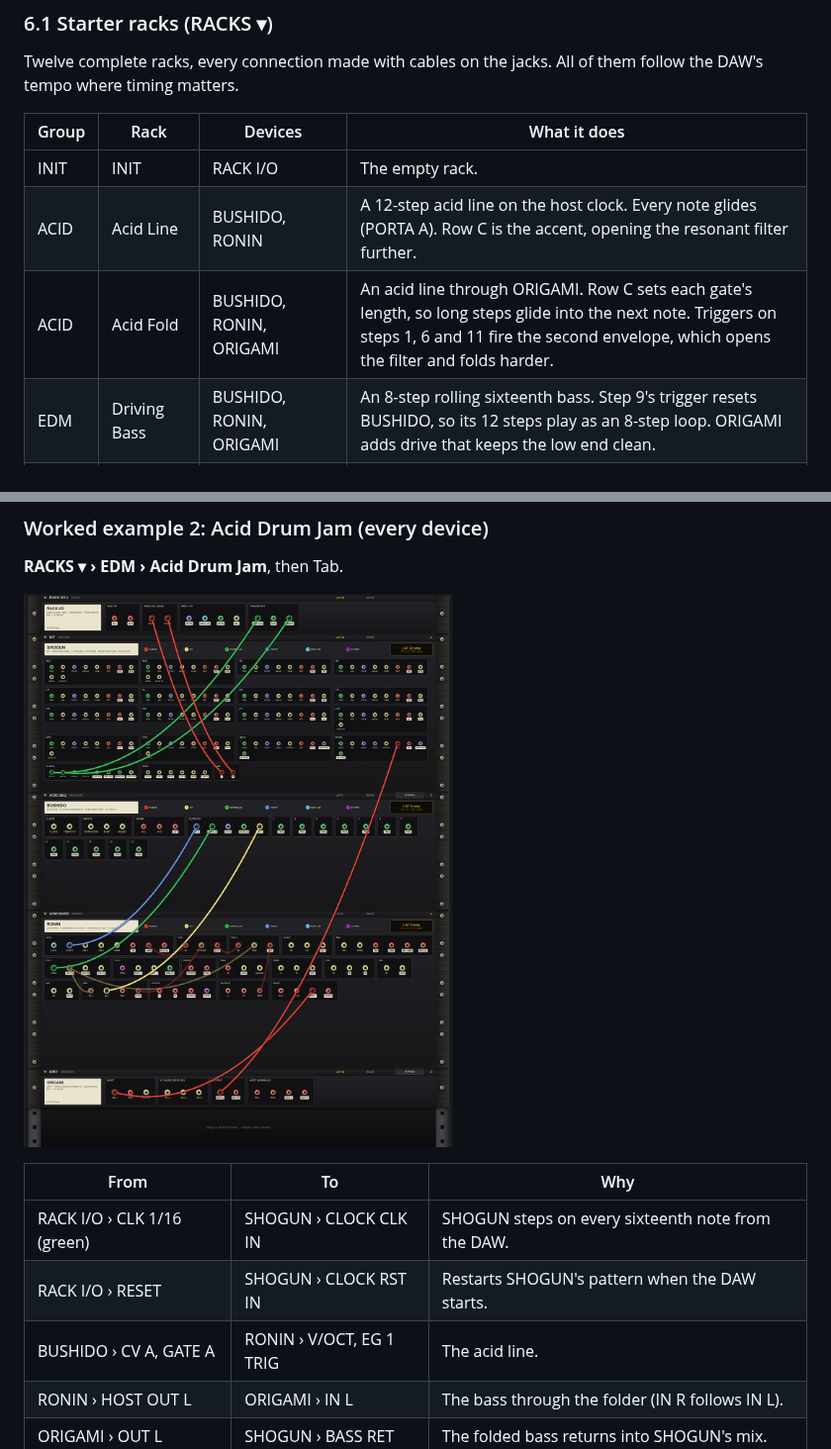
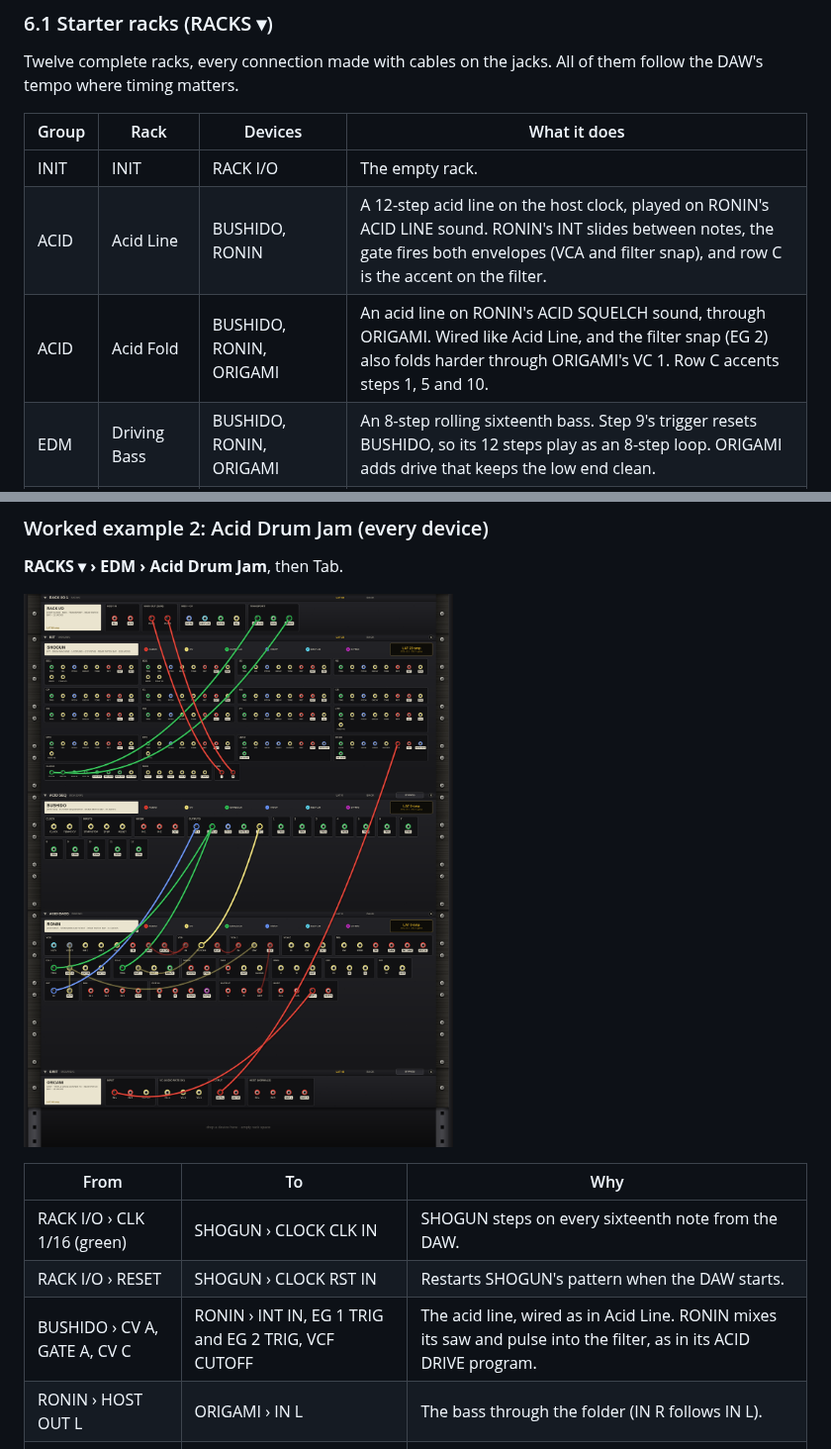
Before and after one commit to martialsystems/jidai-collection, a Markdown page: docs/manual/JIDAI_RACK_Manual.md, 2 parts joined by grey strips. Shown at 99% size. Drawn GitHub-style; pictures changed too: docs/manual/images/starter_acid_drum_jam_back.png.

```diff
--- a/docs/manual/JIDAI_RACK_Manual.md
+++ b/docs/manual/JIDAI_RACK_Manual.md
@@ -349,8 +349,8 @@ Twelve complete racks, every connection made with cables on the jacks. All of th
 | Group | Rack | Devices | What it does |
 |---|---|---|---|
 | INIT | INIT | RACK I/O | The empty rack. |
-| ACID | Acid Line | BUSHIDO, RONIN | A 12-step acid line on the host clock. Every note glides (PORTA A). Row C is the accent, opening the resonant filter further. |
-| ACID | Acid Fold | BUSHIDO, RONIN, ORIGAMI | An acid line through ORIGAMI. Row C sets each gate's length, so long steps glide into the next note. Triggers on steps 1, 6 and 11 fire the second envelope, which opens the filter and folds harder. |
+| ACID | Acid Line | BUSHIDO, RONIN | A 12-step acid line on the host clock, played on RONIN's ACID LINE sound. RONIN's INT slides between notes, the gate fires both envelopes (VCA and filter snap), and row C is the accent on the filter. |
+| ACID | Acid Fold | BUSHIDO, RONIN, ORIGAMI | An acid line on RONIN's ACID SQUELCH sound, through ORIGAMI. Wired like Acid Line, and the filter snap (EG 2) also folds harder through ORIGAMI's VC 1. Row C accents steps 1, 5 and 10. |
 | EDM | Driving Bass | BUSHIDO, RONIN, ORIGAMI | An 8-step rolling sixteenth bass. Step 9's trigger resets BUSHIDO, so its 12 steps play as an 8-step loop. ORIGAMI adds drive that keeps the low end clean. |
 | EDM | Pluck Lead | BUSHIDO, RONIN, ORIGAMI | An 8-step pluck lead quantized to semitones, with the pulse width moved by RONIN's MG and a fast envelope on the filter. |
 | EDM | Two Voices | BUSHIDO, 2 × RONIN, ORIGAMI | One sequencer plays two synths: row A is the bass, row C a counter line. RONIN 1's MIX sums both voices, and the pair plays through ORIGAMI. |
@@ -562,7 +567,7 @@ Try this: move the CV C cable from MIX IN 2 to VCF CUTOFF directly for harder ac
 |---|---|---|
 | RACK I/O › CLK 1/16 (green) | SHOGUN › CLOCK CLK IN | SHOGUN steps on every sixteenth note from the DAW. |
 | RACK I/O › RESET | SHOGUN › CLOCK RST IN | Restarts SHOGUN's pattern when the DAW starts. |
-| BUSHIDO › CV A, GATE A | RONIN › V/OCT, EG 1 TRIG | The acid line. |
+| BUSHIDO › CV A, GATE A, CV C | RONIN › INT IN, EG 1 TRIG and EG 2 TRIG, VCF CUTOFF | The acid line, wired as in Acid Line. RONIN mixes its saw and pulse into the filter, as in its ACID DRIVE program. |
 | RONIN › HOST OUT L | ORIGAMI › IN L | The bass through the folder (IN R follows IN L). |
 | ORIGAMI › OUT L | SHOGUN › BASS RET | The folded bass returns into SHOGUN's mix. |
 | SHOGUN › MIX L/R | RACK I/O › MAIN OUT L/R | Drums and bass to the DAW. |
```
Also changed, not shown: other parts of docs/manual/JIDAI_RACK_Manual.md (+12 -7 lines), docs/manual/images/starter_acid_line_back.png, 1 other file.
